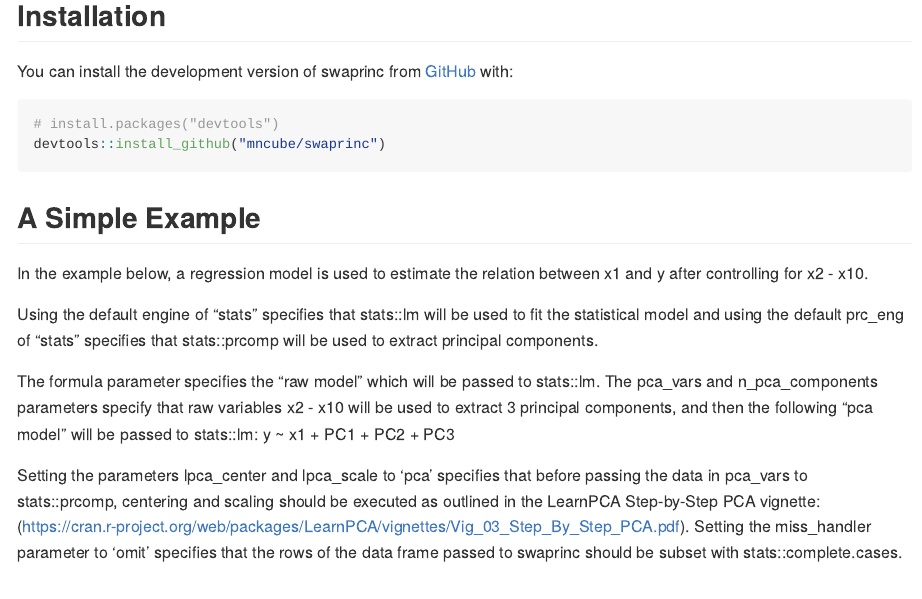
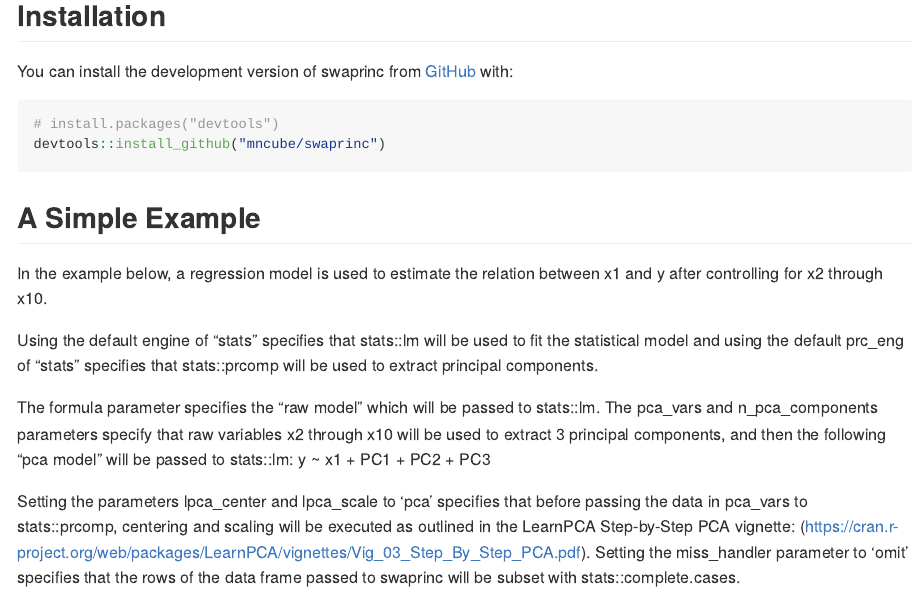
Before and after one commit to mncube/swaprinc, an R Markdown document (README.Rmd): the page in a window 1100 px wide, from 190 px down. The pictures show the output file README.md that the author committed with the source, drawn offline in the style of GitHub.

Commit message:
update README

````diff
--- a/README.Rmd
+++ b/README.Rmd
@@ -34,22 +34,22 @@ devtools::install_github("mncube/swaprinc")
 ## A Simple Example
 
 In the example below, a regression model is used to estimate the relation between
-x1 and y after controlling for x2 - x10.
+x1 and y after controlling for x2 through x10.
 
 Using the default engine of "stats" specifies that stats::lm will be used to fit
 the statistical model and using the default prc_eng of "stats" specifies that
 stats::prcomp will be used to extract principal components.
 
 The formula parameter specifies the "raw model" which will be passed to stats::lm.
-The pca_vars and n_pca_components parameters specify that raw variables x2 - x10
-will be used to extract 3 principal components, and then the following "pca model"
-will be passed to stats::lm: y ~ x1 + PC1 + PC2 + PC3
+The pca_vars and n_pca_components parameters specify that raw variables
+x2 through x10 will be used to extract 3 principal components, and then the
+following "pca model" will be passed to stats::lm: y ~ x1 + PC1 + PC2 + PC3
 
 Setting the parameters lpca_center and lpca_scale to 'pca' specifies that before
-passing the data in pca_vars to stats::prcomp, centering and scaling should be
+passing the data in pca_vars to stats::prcomp, centering and scaling will be
 executed as outlined in the LearnPCA Step-by-Step PCA vignette: (https://cran.r-project.org/web/packages/LearnPCA/vignettes/Vig_03_Step_By_Step_PCA.pdf).
 Setting the miss_handler parameter to 'omit' specifies that the rows of the data
-frame passed to swaprinc should be subset with stats::complete.cases.
+frame passed to swaprinc will be subset with stats::complete.cases.
 
 ```{r simple}
 library(swaprinc)
````
Also changed, not shown: README.md.
